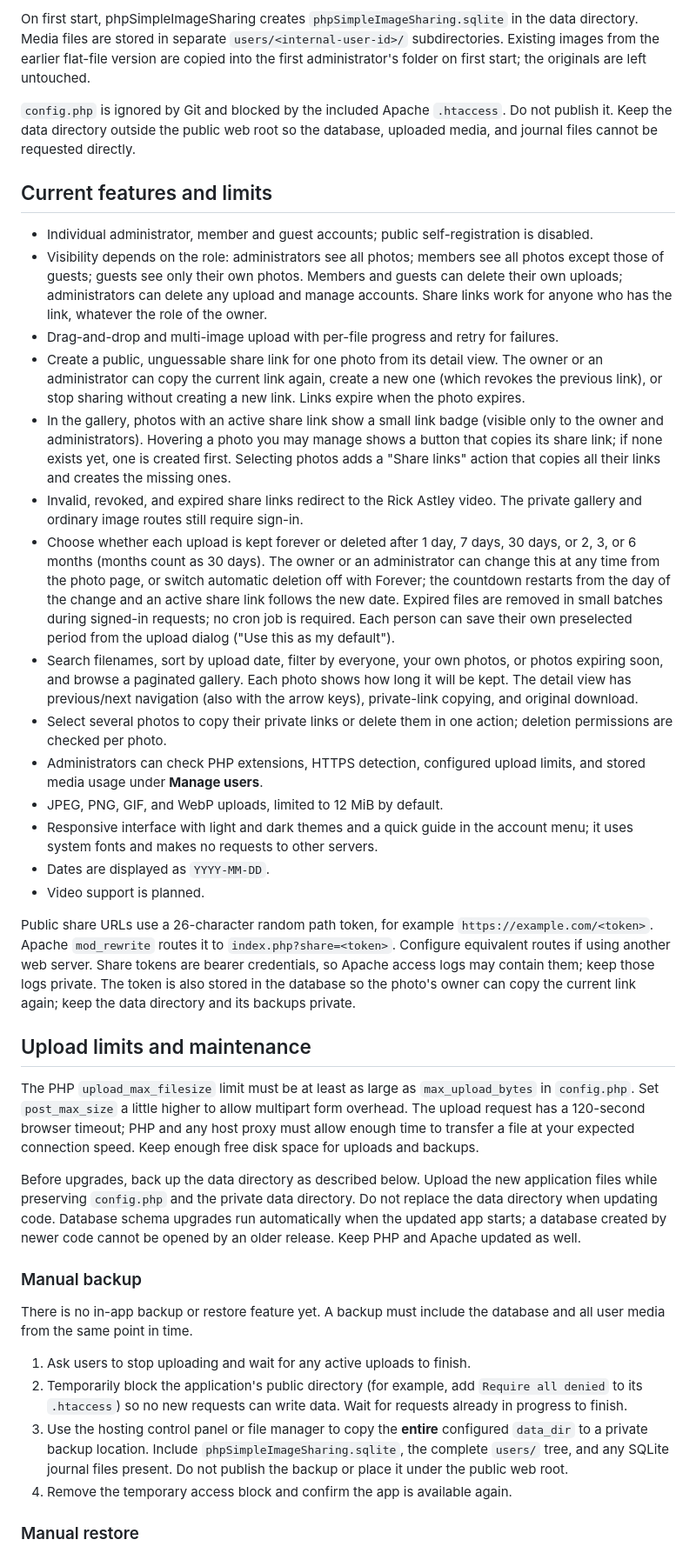
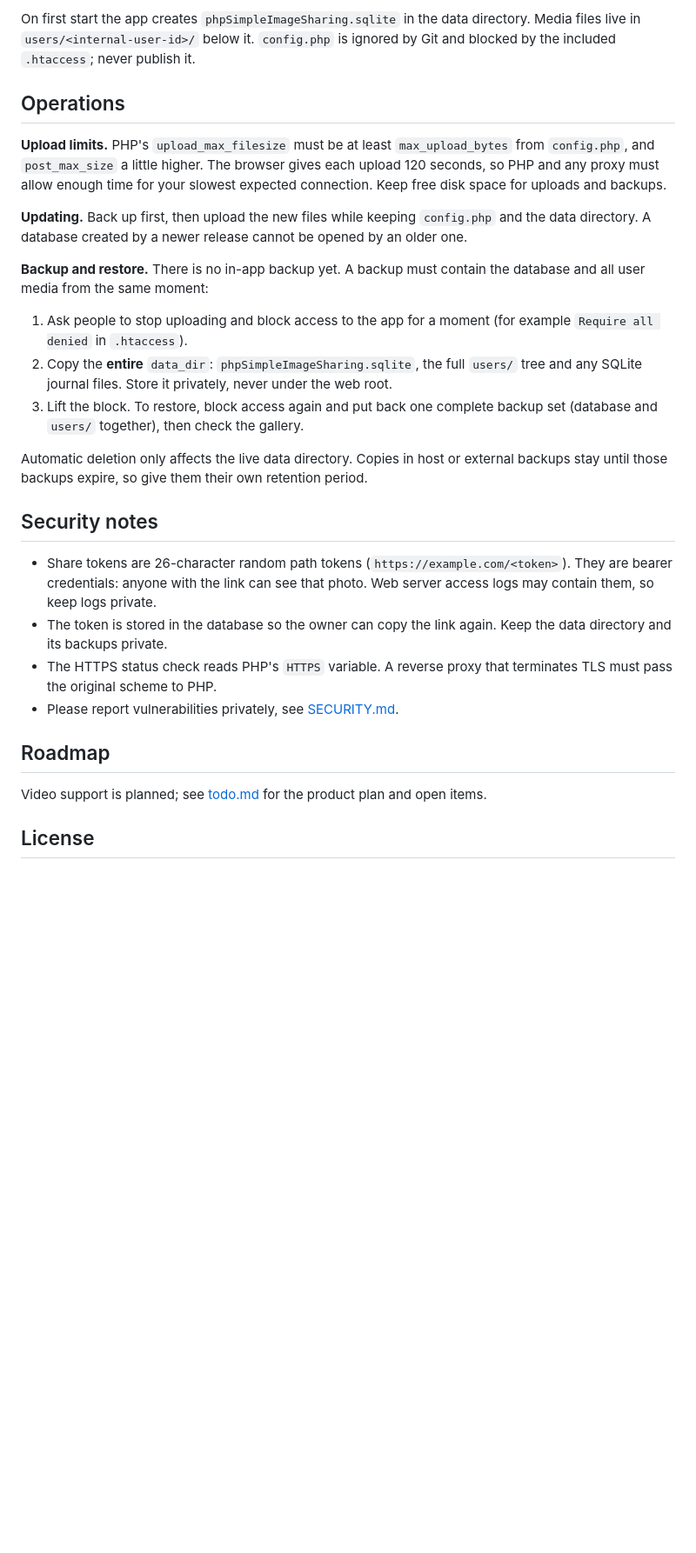
Before and after one commit to Indiana8000/phpSimpleImageSharing, a Markdown page: README.md, the part around one of its changes. Shown at 87% size. Drawn GitHub-style; blank space fills up the shorter version.

```diff
--- a/README.md
+++ b/README.md
@@ -21,41 +45,30 @@ A small, self-hosted media album for friends, designed for PHP 8.4 shared hostin
 
-On first start, phpSimpleImageSharing creates `phpSimpleImageSharing.sqlite` in the data directory. Media files are stored in separate `users/<internal-user-id>/` subdirectories. Existing images from the earlier flat-file version are copied into the first administrator's folder on first start; the originals are left untouched.
+On first start the app creates `phpSimpleImageSharing.sqlite` in the data directory. Media files live in `users/<internal-user-id>/` below it. `config.php` is ignored by Git and blocked by the included `.htaccess`; never publish it.
 
-`config.php` is ignored by Git and blocked by the included Apache `.htaccess`. Do not publish it. Keep the data directory outside the public web root so the database, uploaded media, and journal files cannot be requested directly.
+## Operations
 
-## Current features and limits
+**Upload limits.** PHP's `upload_max_filesize` must be at least `max_upload_bytes` from `config.php`, and `post_max_size` a little higher. The browser gives each upload 120 seconds, so PHP and any proxy must allow enough time for your slowest expected connection. Keep free disk space for uploads and backups.
 
-- Individual administrator, member and guest accounts; public self-registration is disabled.
-- Visibility depends on the role: administrators see all photos; members see all photos except those of guests; guests see only their own photos. Members and guests can delete their own uploads; administrators can delete any upload and manage accounts. Share links work for anyone who has the link, whatever the role of the owner.
-- Drag-and-drop and multi-image upload with per-file progress and retry for failures.
-- Create a public, unguessable share link for one photo from its detail view. The owner or an administrator can copy the current link again, create a new one (which revokes the previous link), or stop sharing without creating a new link. Links expire when the photo expires.
-- In the gallery, photos with an active share link show a small link badge (visible only to the owner and administrators). Hovering a photo you may manage shows a button that copies its share link; if none exists yet, one is created first. Selecting photos adds a "Share links" action that copies all their links and creates the missing ones.
-- Invalid, revoked, and expired share links redirect to the Rick Astley video. The private gallery and ordinary image routes still require sign-in.
-- Choose whether each upload is kept forever or deleted after 1 day, 7 days, 30 days, or 2, 3, or 6 months (months count as 30 days). The owner or an administrator can change this at any time from the photo page, or switch automatic deletion off with Forever; the countdown restarts from the day of the change and an active share link follows the new date. Expired files are removed in small batches during signed-in requests; no cron job is required. Each person can save their own preselected period from the upload dialog ("Use this as my default").
-- Search filenames, sort by upload date, filter by everyone, your own photos, or photos expiring soon, and browse a paginated gallery. Each photo shows how long it will be kept. The detail view has previous/next navigation (also with the arrow keys), private-link copying, and original download.
-- Select several photos to copy their private links or delete them in one action; deletion permissions are checked per photo.
-- Administrators can check PHP extensions, HTTPS detection, configured upload limits, and stored media usage under **Manage users**.
-- JPEG, PNG, GIF, and WebP uploads, limited to 12 MiB by default.
-- Responsive interface with light and dark themes and a quick guide in the account menu; it uses system fonts and makes no requests to other servers.
-- Dates are displayed as `YYYY-MM-DD`.
-- Video support is planned.
+**Updating.** Back up first, then upload the new files while keeping `config.php` and the data directory. A database created by a newer release cannot be opened by an older one.
 
-Public share URLs use a 26-character random path token, for example `https://example.com/<token>`. Apache `mod_rewrite` routes it to `index.php?share=<token>`. Configure equivalent routes if using another web server. Share tokens are bearer credentials, so Apache access logs may contain them; keep those logs private. The token is also stored in the database so the photo's owner can copy the current link again; keep the data directory and its backups private.
+**Backup and restore.** There is no in-app backup yet. A backup must contain the database and all user media from the same moment:
 
-## Upload limits and maintenance
+1. Ask people to stop uploading and block access to the app for a moment (for example `Require all denied` in `.htaccess`).
+2. Copy the **entire** `data_dir`: `phpSimpleImageSharing.sqlite`, the full `users/` tree and any SQLite journal files. Store it privately, never under the web root.
+3. Lift the block. To restore, block access again and put back one complete backup set (database and `users/` together), then check the gallery.
 
-The PHP `upload_max_filesize` limit must be at least as large as `max_upload_bytes` in `config.php`. Set `post_max_size` a little higher to allow multipart form overhead. The upload request has a 120-second browser timeout; PHP and any host proxy must allow enough time to transfer a file at your expected connection speed. Keep enough free disk space for uploads and backups.
+Automatic deletion only affects the live data directory. Copies in host or external backups stay until those backups expire, so give them their own retention period.
 
-Before upgrades, back up the data directory as described below. Upload the new application files while preserving `config.php` and the private data directory. Do not replace the data directory when updating code. Database schema upgrades run automatically when the updated app starts; a database created by newer code cannot be opened by an older release. Keep PHP and Apache updated as well.
+## Security notes
 
-### Manual backup
+- Share tokens are 26-character random path tokens (`https://example.com/<token>`). They are bearer credentials: anyone with the link can see that photo. Web server access logs may contain them, so keep logs private.
+- The token is stored in the database so the owner can copy the link again. Keep the data directory and its backups private.
+- The HTTPS status check reads PHP's `HTTPS` variable. A reverse proxy that terminates TLS must pass the original scheme to PHP.
+- Please report vulnerabilities privately, see [SECURITY.md](SECURITY.md).
 
-There is no in-app backup or restore feature yet. A backup must include the database and all user media from the same point in time.
+## Roadmap
 
-1. Ask users to stop uploading and wait for any active uploads to finish.
-2. Temporarily block the application's public directory (for example, add `Require all denied` to its `.htaccess`) so no new requests can write data. Wait for requests already in progress to finish.
-3. Use the hosting control panel or file manager to copy the **entire** configured `data_dir` to a private backup location. Include `phpSimpleImageSharing.sqlite`, the complete `users/` tree, and any SQLite journal files present. Do not publish the backup or place it under the public web root.
-4. Remove the temporary access block and confirm the app is available again.
+Video support is planned; see [todo.md](todo.md) for the product plan and open items.
 
-### Manual restore
+## License
 
```
Also changed, not shown: other parts of README.md (+34 -16 lines), docs/screenshot-detail-dark.png (added), docs/screenshot-gallery-dark.png (added), docs/screenshot-gallery-light.png (added), docs/screenshot-mobile.png (added), docs/screenshot-upload.png (added).
